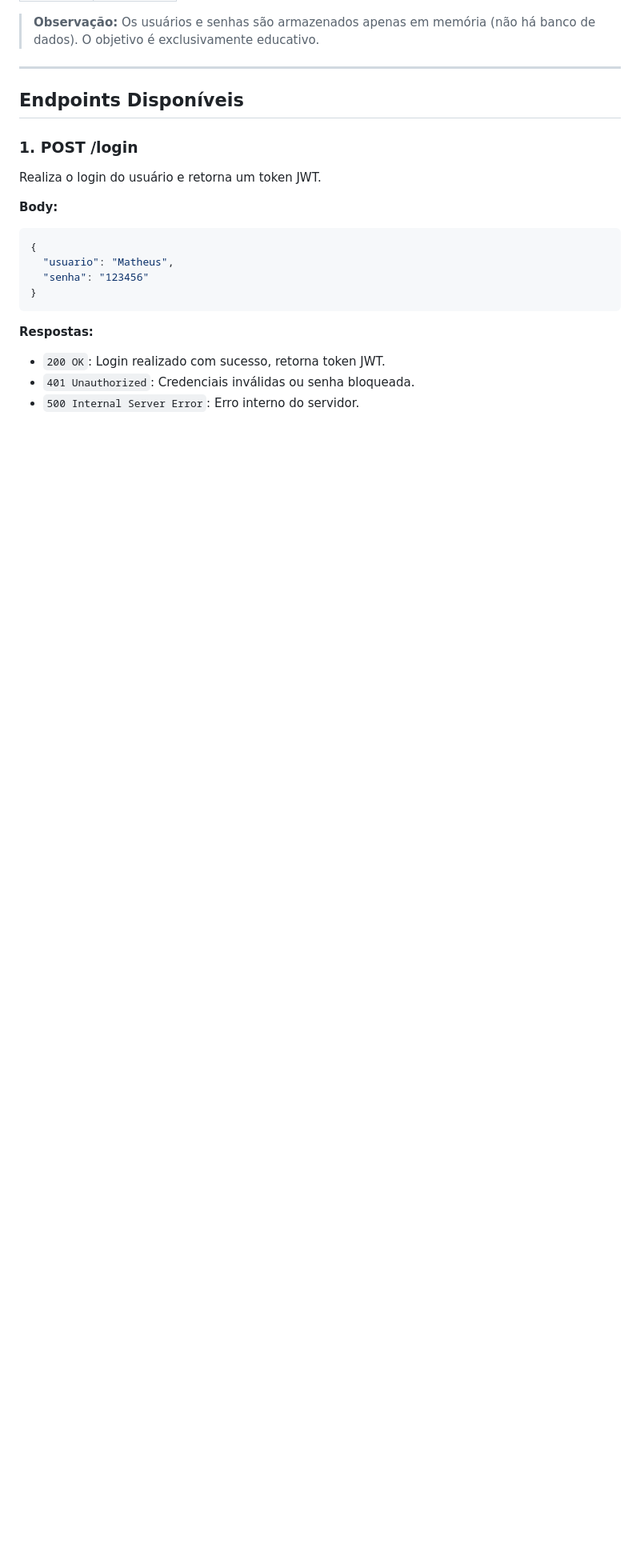
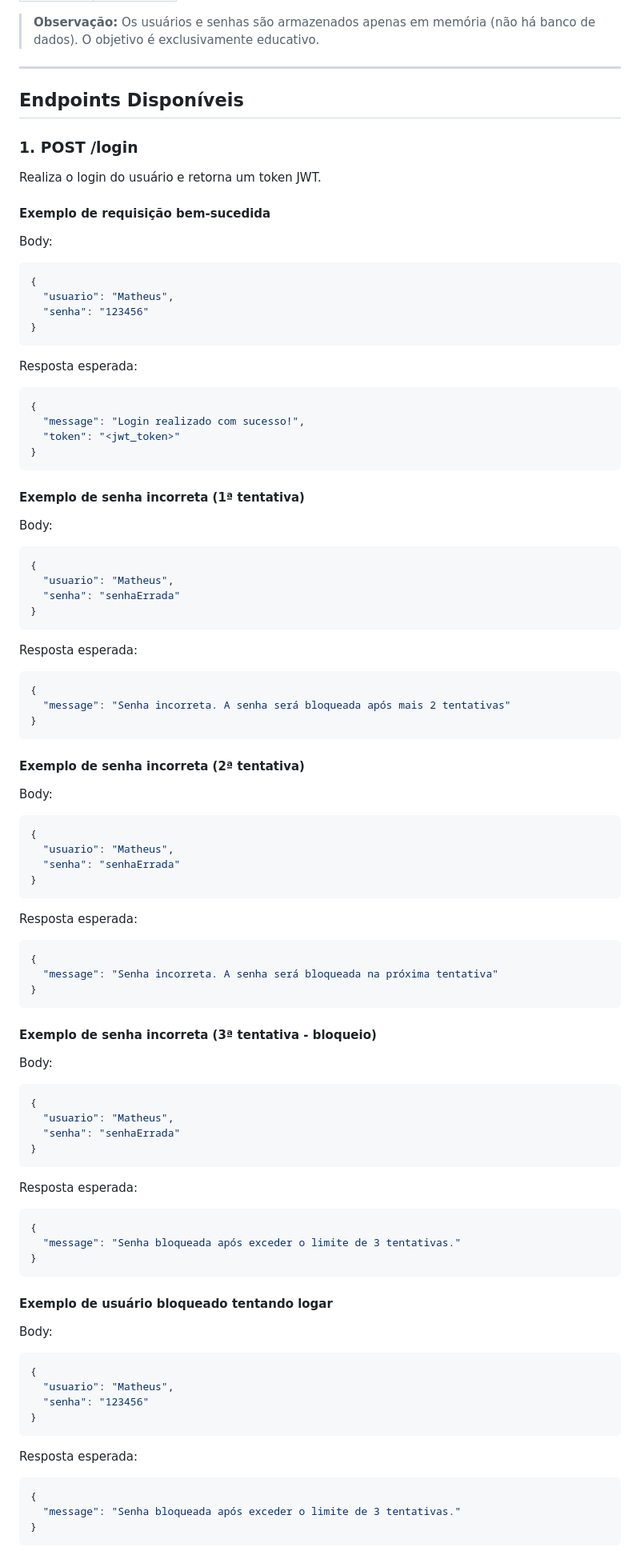
Before and after one commit to matheuspnascimento/api-login-desafio3, a Markdown page: README.md, the part around one of its changes. Shown at 80% size. GitHub-like rendering; blank space fills up the shorter version.

Commit message:
Algumas melhorias no README

````diff
--- a/README.md
+++ b/README.md
@@ -99,14 +104,79 @@ api-login-desafio3/
 ### 1. **POST /login**
 Realiza o login do usuário e retorna um token JWT.
 
-**Body:**
+#### Exemplo de requisição bem-sucedida
+Body:
 ```json
 {
   "usuario": "Matheus",
   "senha": "123456"
 }
 ```
-**Respostas:**
-- `200 OK`: Login realizado com sucesso, retorna token JWT.
-- `401 Unauthorized`: Credenciais inválidas ou senha bloqueada.
-- `500 Internal Server Error`: Erro interno do servidor.
+Resposta esperada:
+```json
+{
+  "message": "Login realizado com sucesso!",
+  "token": "<jwt_token>"
+}
+```
+
+#### Exemplo de senha incorreta (1ª tentativa)
+Body:
+```json
+{
+  "usuario": "Matheus",
+  "senha": "senhaErrada"
+}
+```
+Resposta esperada:
+```json
+{
+  "message": "Senha incorreta. A senha será bloqueada após mais 2 tentativas"
+}
+```
+
+#### Exemplo de senha incorreta (2ª tentativa)
+Body:
+```json
+{
+  "usuario": "Matheus",
+  "senha": "senhaErrada"
+}
+```
+Resposta esperada:
+```json
+{
+  "message": "Senha incorreta. A senha será bloqueada na próxima tentativa"
+}
+```
+
+#### Exemplo de senha incorreta (3ª tentativa - bloqueio)
+Body:
+```json
+{
+  "usuario": "Matheus",
+  "senha": "senhaErrada"
+}
+```
+Resposta esperada:
+```json
+{
+  "message": "Senha bloqueada após exceder o limite de 3 tentativas."
+}
+```
+
+#### Exemplo de usuário bloqueado tentando logar
+Body:
+```json
+{
+  "usuario": "Matheus",
+  "senha": "123456"
+}
+```
+Resposta esperada:
+```json
+{
+  "message": "Senha bloqueada após exceder o limite de 3 tentativas."
+}
+```
+
````
Also changed, not shown: other parts of README.md (+47 -28 lines).
